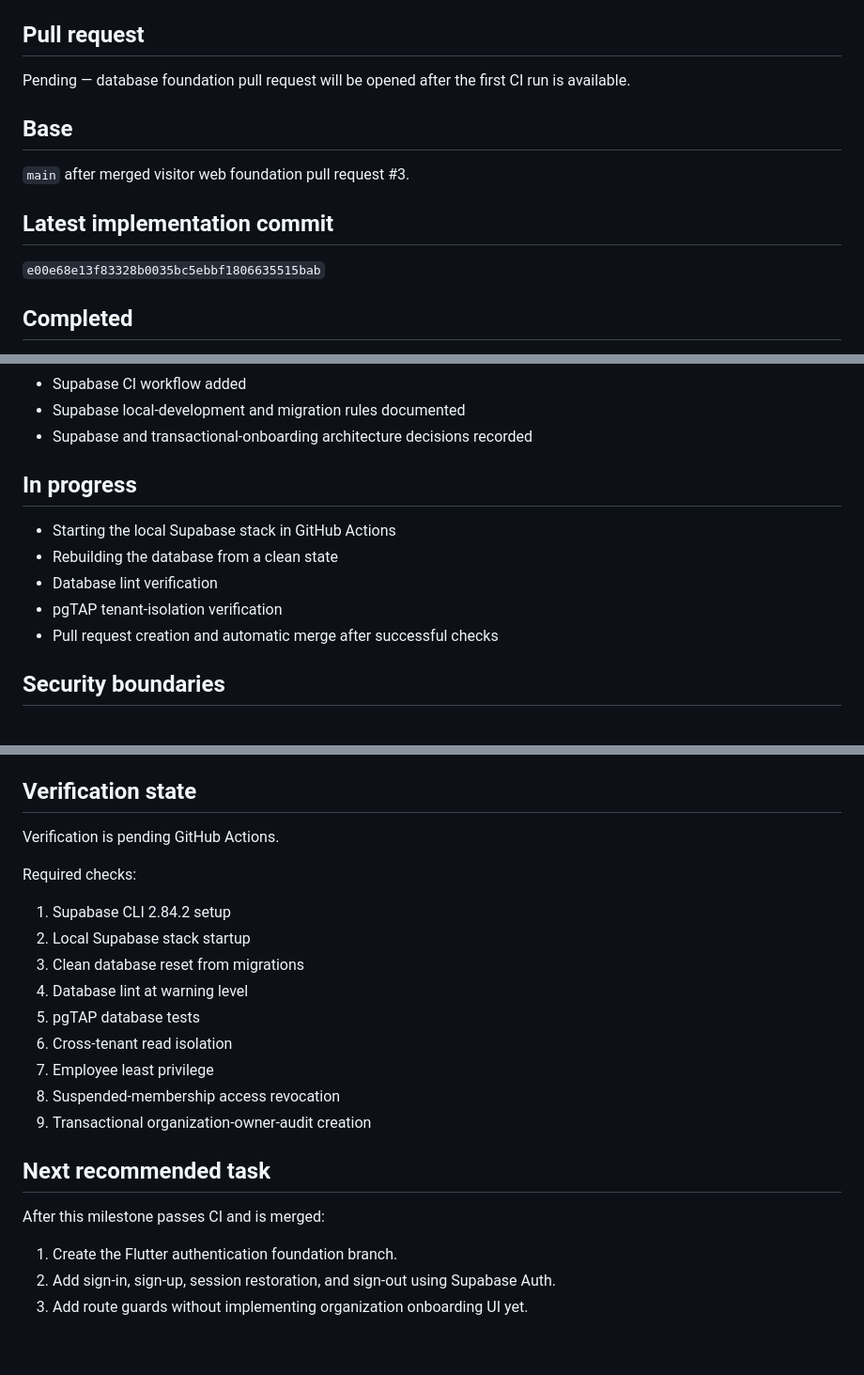
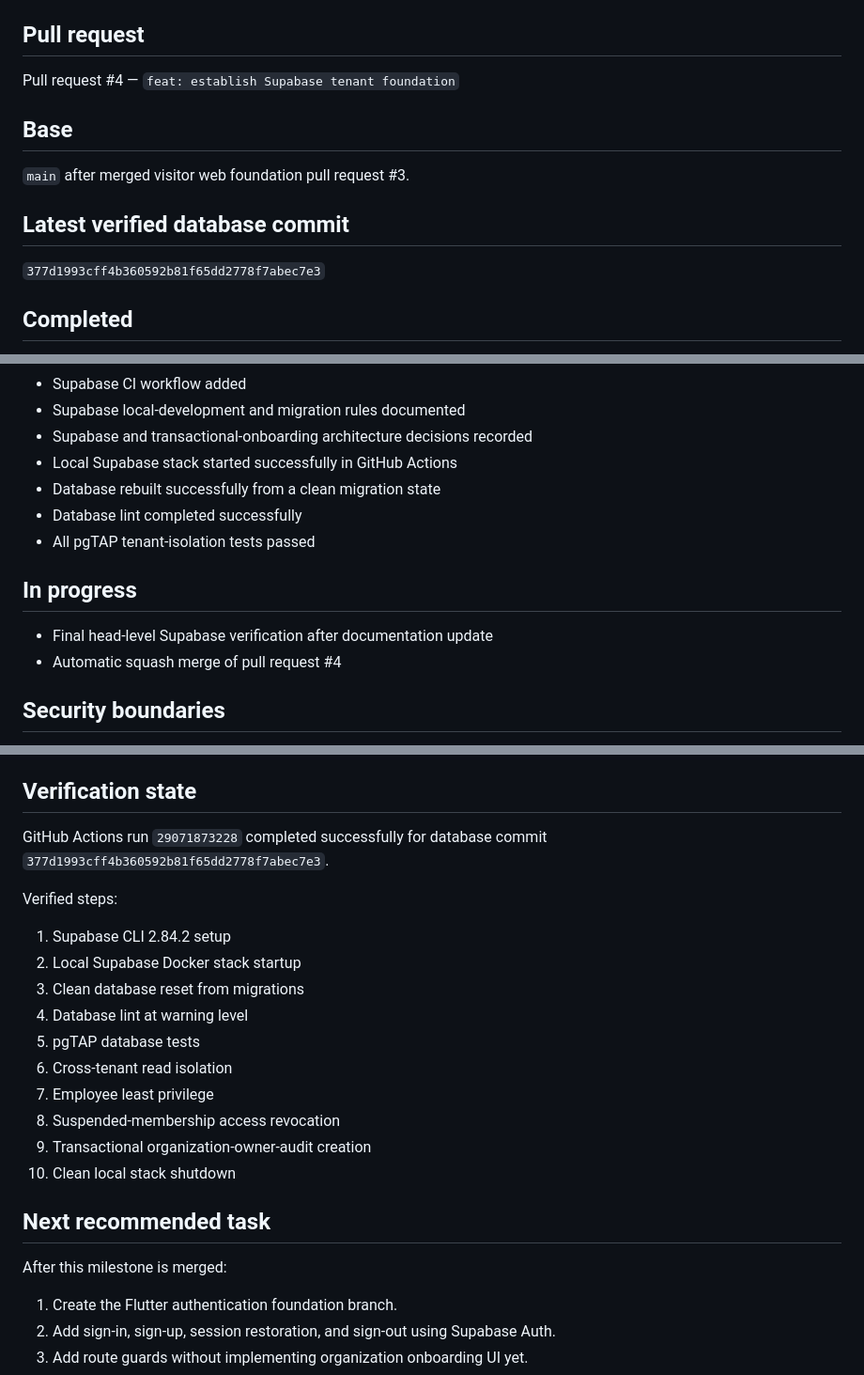
Before and after one commit to tan15hacks/visit-flow, a Markdown page: docs/CURRENT_STATUS.md, 3 parts joined by grey strips. Shown at 94% size. GitHub-like rendering; blank space fills up the shorter version.

Commit message:
docs(status): record verified Supabase tenant foundation

```diff
--- a/docs/CURRENT_STATUS.md
+++ b/docs/CURRENT_STATUS.md
@@ -10,15 +10,15 @@ Milestone 2A — Supabase tenant foundation
 
 ## Pull request
 
-Pending — database foundation pull request will be opened after the first CI run is available.
+Pull request #4 — `feat: establish Supabase tenant foundation`
 
 ## Base
 
 `main` after merged visitor web foundation pull request #3.
 
-## Latest implementation commit
+## Latest verified database commit
 
-`e00e68e13f83328b0035bc5ebbf1806635515bab`
+`377d1993cff4b360592b81f65dd2778f7abec7e3`
 
 ## Completed
 
@@ -44,14 +44,15 @@ Pending — database foundation pull request will be opened after the first CI r
 - Supabase CI workflow added
 - Supabase local-development and migration rules documented
 - Supabase and transactional-onboarding architecture decisions recorded
+- Local Supabase stack started successfully in GitHub Actions
+- Database rebuilt successfully from a clean migration state
+- Database lint completed successfully
+- All pgTAP tenant-isolation tests passed
 
 ## In progress
 
-- Starting the local Supabase stack in GitHub Actions
-- Rebuilding the database from a clean state
-- Database lint verification
-- pgTAP tenant-isolation verification
-- Pull request creation and automatic merge after successful checks
+- Final head-level Supabase verification after documentation update
+- Automatic squash merge of pull request #4
 
 ## Security boundaries
 
@@ -88,12 +89,12 @@ Pending — database foundation pull request will be opened after the first CI r
 
 ## Verification state
 
-Verification is pending GitHub Actions.
+GitHub Actions run `29071873228` completed successfully for database commit `377d1993cff4b360592b81f65dd2778f7abec7e3`.
 
-Required checks:
+Verified steps:
 
 1. Supabase CLI 2.84.2 setup
-2. Local Supabase stack startup
+2. Local Supabase Docker stack startup
 3. Clean database reset from migrations
 4. Database lint at warning level
 5. pgTAP database tests
@@ -101,10 +102,11 @@ Required checks:
 7. Employee least privilege
 8. Suspended-membership access revocation
 9. Transactional organization-owner-audit creation
+10. Clean local stack shutdown
 
 ## Next recommended task
 
-After this milestone passes CI and is merged:
+After this milestone is merged:
 
 1. Create the Flutter authentication foundation branch.
 2. Add sign-in, sign-up, session restoration, and sign-out using Supabase Auth.
```
Also changed, not shown: other parts of docs/CURRENT_STATUS.md (+3 -3 lines).
